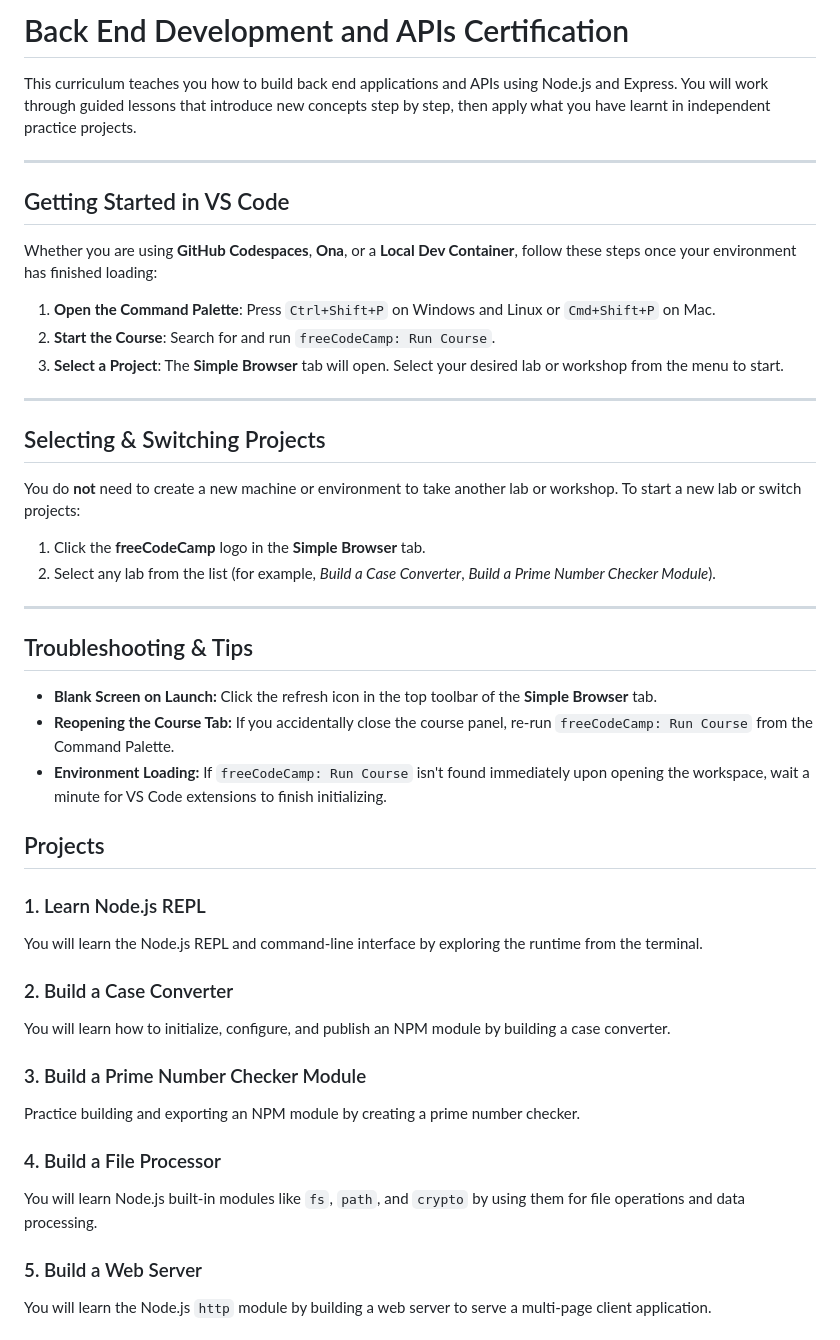
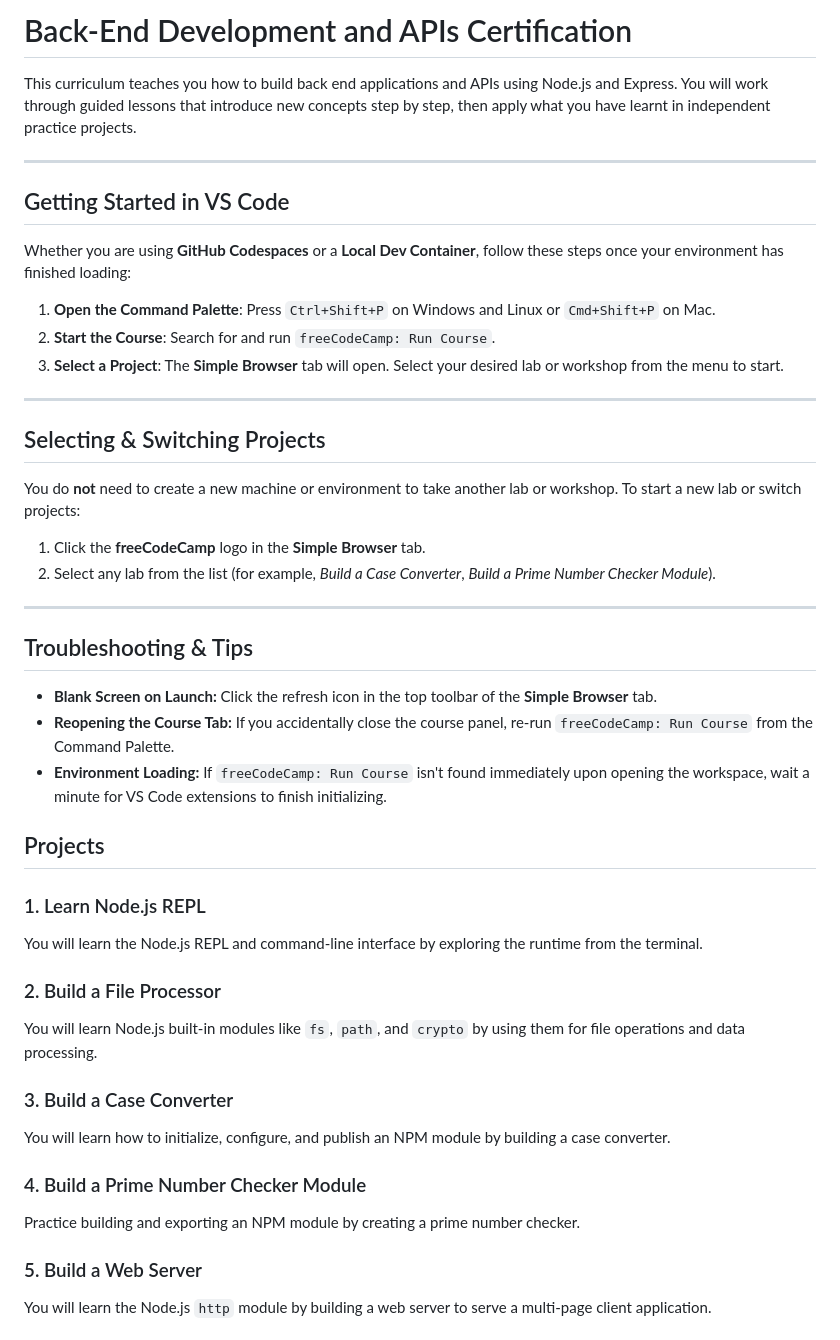
Before and after one commit to freeCodeCamp/back-end-development-and-apis, a Markdown page: README.md, the part around the change. Drawn GitHub-style.

Commit message:
chore: update readme title

```diff
--- a/README.md
+++ b/README.md
@@ -1,4 +1,4 @@
-# Back End Development and APIs Certification
+# Back-End Development and APIs Certification
 
 This curriculum teaches you how to build back end applications and APIs using Node.js and Express. You will work through guided lessons that introduce new concepts step by step, then apply what you have learnt in independent practice projects.
 
@@ -6,7 +6,7 @@ This curriculum teaches you how to build back end applications and APIs using No
 
 ## Getting Started in VS Code
 
-Whether you are using **GitHub Codespaces**, **Ona**, or a **Local Dev Container**, follow these steps once your environment has finished loading:
+Whether you are using **GitHub Codespaces** or a **Local Dev Container**, follow these steps once your environment has finished loading:
 
 1. **Open the Command Palette**: Press `Ctrl+Shift+P` on Windows and Linux or `Cmd+Shift+P` on Mac.
 2. **Start the Course**: Search for and run `freeCodeCamp: Run Course`.
@@ -19,15 +19,15 @@ Whether you are using **GitHub Codespaces**, **Ona**, or a **Local Dev Container
 You do **not** need to create a new machine or environment to take another lab or workshop. To start a new lab or switch projects:
 
 1. Click the **freeCodeCamp** logo in the **Simple Browser** tab.
-2. Select any lab from the list (for example, *Build a Case Converter*, *Build a Prime Number Checker Module*).
+2. Select any lab from the list (for example, _Build a Case Converter_, _Build a Prime Number Checker Module_).
 
 ---
 
 ## Troubleshooting & Tips
 
-* **Blank Screen on Launch:** Click the refresh icon in the top toolbar of the **Simple Browser** tab.
-* **Reopening the Course Tab:** If you accidentally close the course panel, re-run `freeCodeCamp: Run Course` from the Command Palette.
-* **Environment Loading:** If `freeCodeCamp: Run Course` isn't found immediately upon opening the workspace, wait a minute for VS Code extensions to finish initializing.
+- **Blank Screen on Launch:** Click the refresh icon in the top toolbar of the **Simple Browser** tab.
+- **Reopening the Course Tab:** If you accidentally close the course panel, re-run `freeCodeCamp: Run Course` from the Command Palette.
+- **Environment Loading:** If `freeCodeCamp: Run Course` isn't found immediately upon opening the workspace, wait a minute for VS Code extensions to finish initializing.
 
 ## Projects
 
@@ -35,17 +35,17 @@ You do **not** need to create a new machine or environment to take another lab o
 
 You will learn the Node.js REPL and command-line interface by exploring the runtime from the terminal.
 
-### 2. Build a Case Converter
+### 2. Build a File Processor
+
+You will learn Node.js built-in modules like `fs`, `path`, and `crypto` by using them for file operations and data processing.
+
+### 3. Build a Case Converter
 
 You will learn how to initialize, configure, and publish an NPM module by building a case converter.
 
-### 3. Build a Prime Number Checker Module
+### 4. Build a Prime Number Checker Module
 
 Practice building and exporting an NPM module by creating a prime number checker.
-
-### 4. Build a File Processor
-
-You will learn Node.js built-in modules like `fs`, `path`, and `crypto` by using them for file operations and data processing.
 
 ### 5. Build a Web Server
 
```
